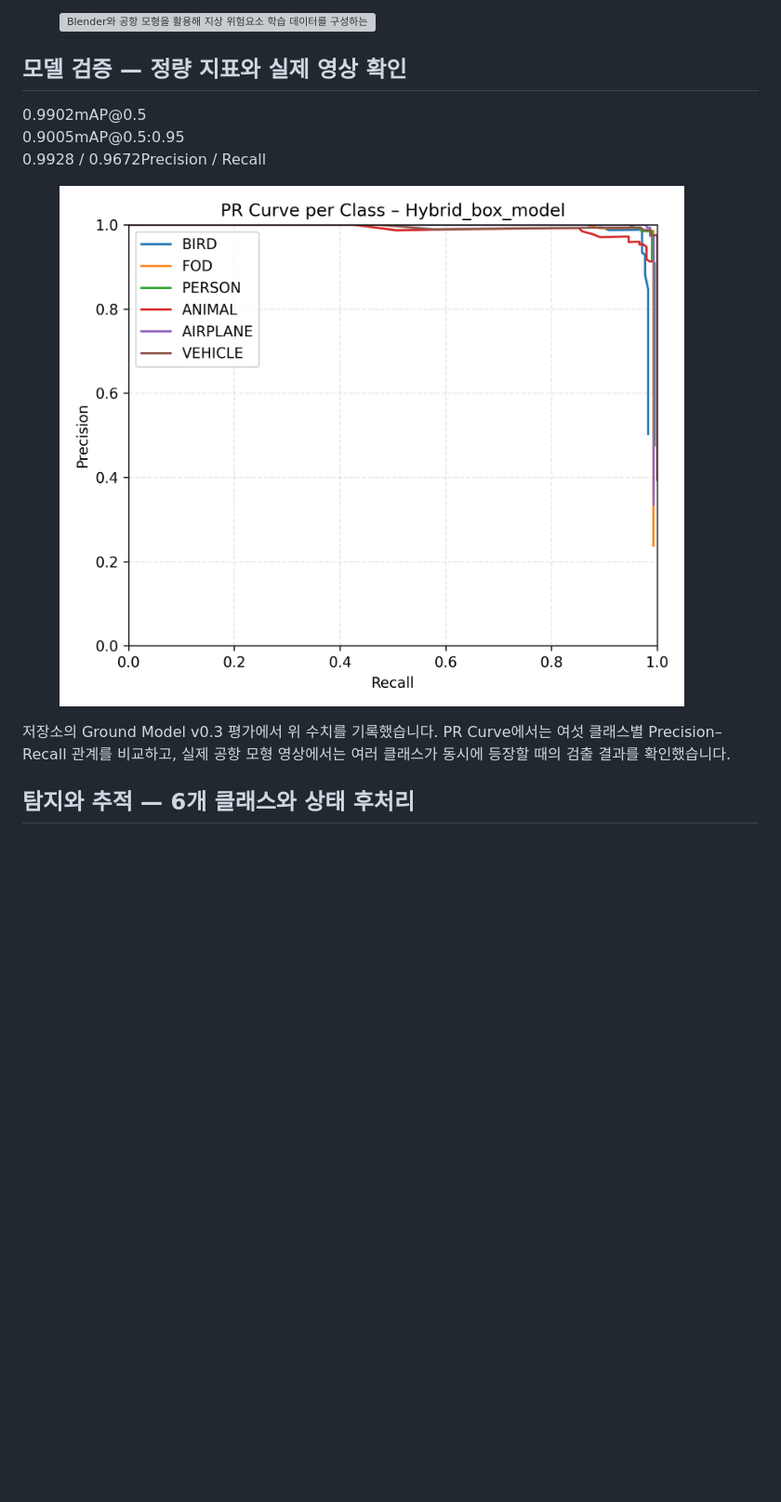
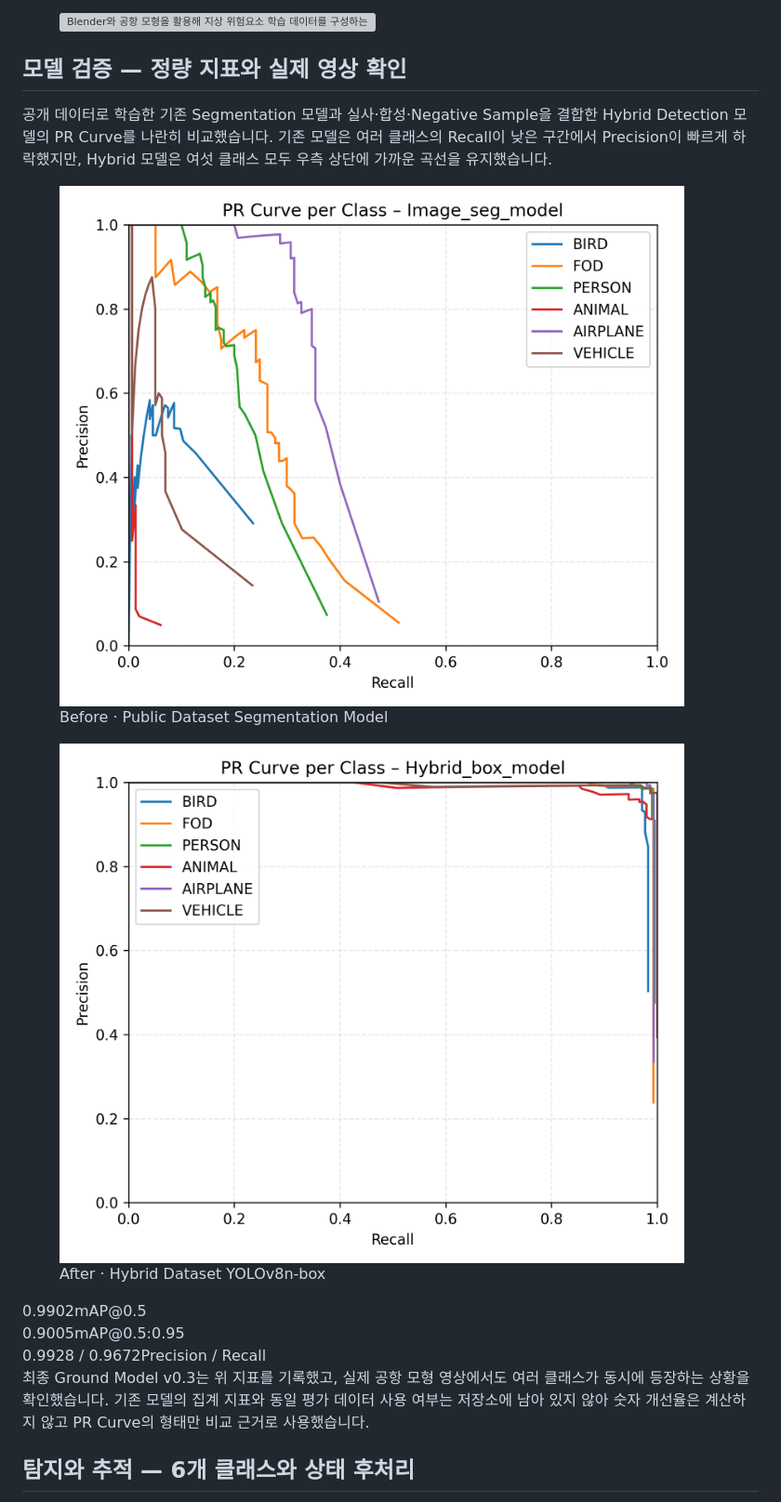
Before and after one commit to jongbob1918/jongbob1918.github.io, a Markdown page: project-data/falcon.md, the part around the change. Shown at 93% size. Rendered like a GitHub page; pictures changed too: assets/images/falcon_baseline_pr_curve.png (added); blank space fills up the shorter version; grey boxes are pictures that could not be loaded.

Commit message:
Add FALCON model comparison

```diff
--- a/project-data/falcon.md
+++ b/project-data/falcon.md
@@ -56,11 +56,13 @@ demo:
 
 ## 모델 검증 — 정량 지표와 실제 영상 확인
 
+공개 데이터로 학습한 기존 Segmentation 모델과 실사·합성·Negative Sample을 결합한 Hybrid Detection 모델의 PR Curve를 나란히 비교했습니다. 기존 모델은 여러 클래스의 Recall이 낮은 구간에서 Precision이 빠르게 하락했지만, Hybrid 모델은 여섯 클래스 모두 우측 상단에 가까운 곡선을 유지했습니다.
+
+<div class="media-grid pr-comparison"><figure class="feature-media"><img src="../assets/images/falcon_baseline_pr_curve.png" alt="공개 데이터로 학습한 기존 FALCON Segmentation 모델의 클래스별 PR Curve" loading="lazy"><figcaption>Before · Public Dataset Segmentation Model</figcaption></figure><figure class="feature-media"><img src="../assets/images/falcon_hybrid_pr_curve.png" alt="실사와 합성 데이터를 결합한 FALCON Hybrid Detection 모델의 클래스별 PR Curve" loading="lazy"><figcaption>After · Hybrid Dataset YOLOv8n-box</figcaption></figure></div>
+
 <div class="metric-grid"><div class="metric-card"><span class="metric-value">0.9902</span><span class="metric-label">mAP@0.5</span></div><div class="metric-card"><span class="metric-value">0.9005</span><span class="metric-label">mAP@0.5:0.95</span></div><div class="metric-card"><span class="metric-value">0.9928 / 0.9672</span><span class="metric-label">Precision / Recall</span></div></div>
 
-<figure class="feature-media"><img src="../assets/images/falcon_hybrid_pr_curve.png" alt="Hybrid Dataset으로 학습한 FALCON 지상 객체 탐지 모델의 클래스별 PR Curve" loading="lazy"></figure>
-
-저장소의 Ground Model v0.3 평가에서 위 수치를 기록했습니다. PR Curve에서는 여섯 클래스별 Precision–Recall 관계를 비교하고, 실제 공항 모형 영상에서는 여러 클래스가 동시에 등장할 때의 검출 결과를 확인했습니다.
+최종 Ground Model v0.3는 위 지표를 기록했고, 실제 공항 모형 영상에서도 여러 클래스가 동시에 등장하는 상황을 확인했습니다. 기존 모델의 집계 지표와 동일 평가 데이터 사용 여부는 저장소에 남아 있지 않아 숫자 개선율은 계산하지 않고 PR Curve의 형태만 비교 근거로 사용했습니다.
 
 ## 탐지와 추적 — 6개 클래스와 상태 후처리
 
```
Also changed, not shown: 2 other files.
